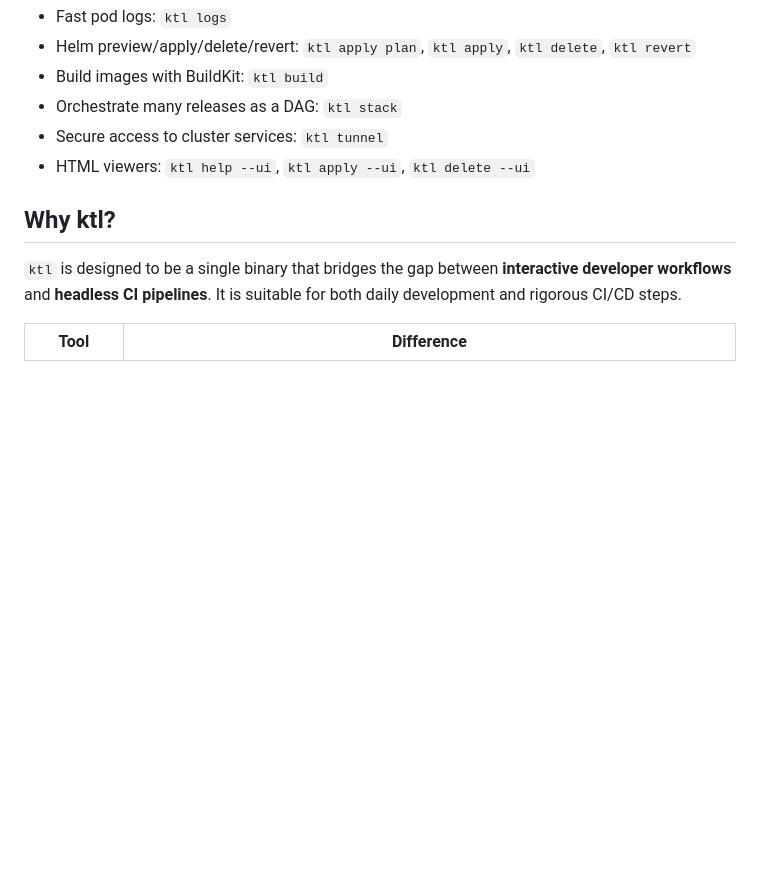
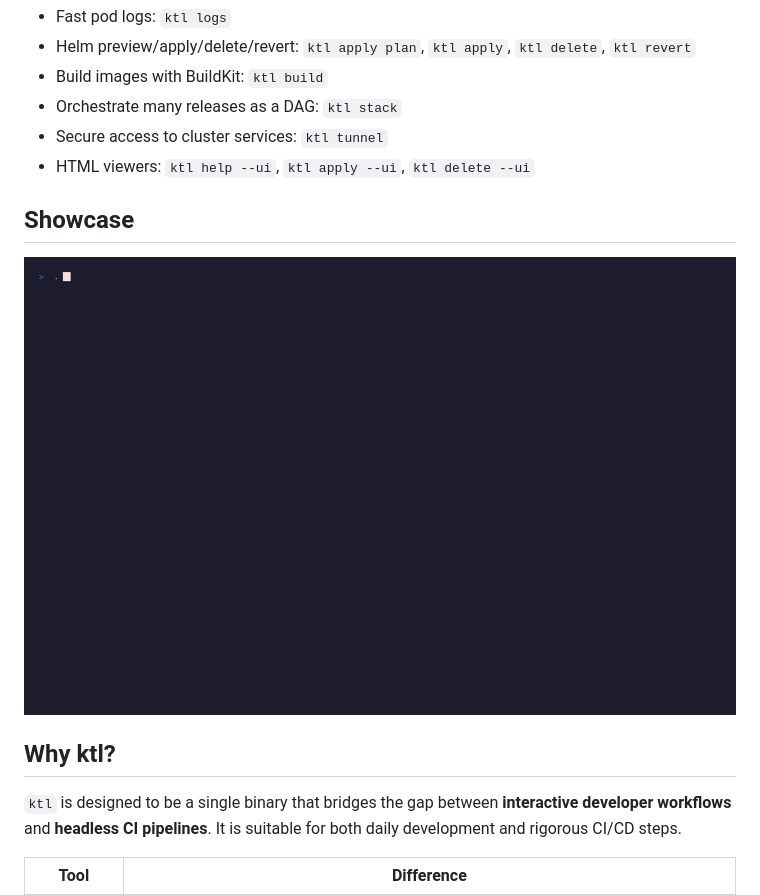
Before and after one commit to kubekattle/ktl, a Markdown page: README.md, the part around the change. Drawn GitHub-style; pictures changed too: showcase.gif (added); blank space fills up the shorter version.

Commit message:
docs: add vhs showcase to README

```diff
--- a/README.md
+++ b/README.md
@@ -10,6 +10,10 @@ Core commands:
 - Orchestrate many releases as a DAG: `ktl stack`
 - Secure access to cluster services: `ktl tunnel`
 - HTML viewers: `ktl help --ui`, `ktl apply --ui`, `ktl delete --ui`
+
+## Showcase
+
+![Stack Apply Showcase](showcase.gif)
 
 ## Why ktl?
 
```
Also changed, not shown: 1 other file.
